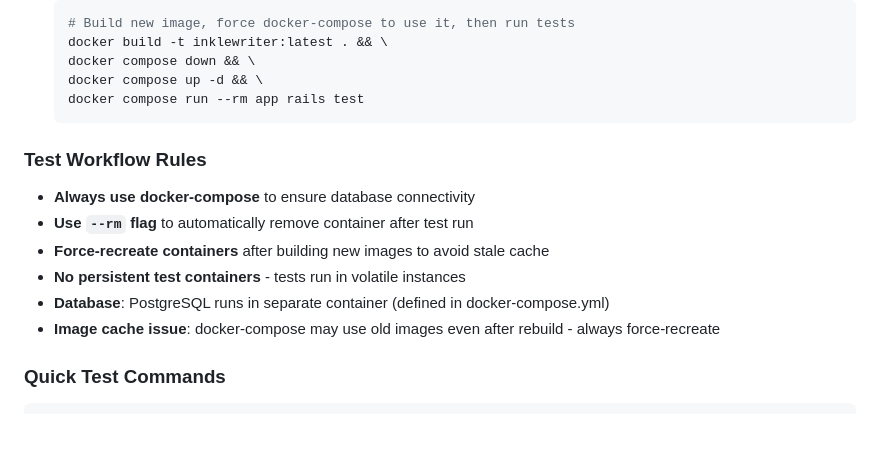
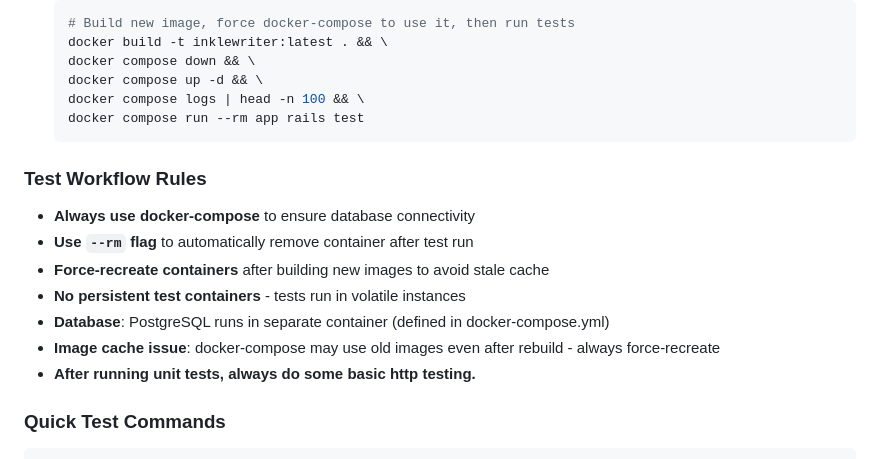
Before and after one commit to inklewriter/freeinklewriter, a Markdown page: CLAUDE.md, the part around one of its changes. GitHub-like rendering; blank space fills up the shorter version.

Commit message:
ai: enhance

````diff
--- a/CLAUDE.md
+++ b/CLAUDE.md
@@ -253,6 +254,7 @@ This project follows a TDD workflow. When implementing new features or fixing bu
    docker build -t inklewriter:latest . && \
    docker compose down && \
    docker compose up -d && \
+   docker compose logs | head -n 100 && \
    docker compose run --rm app rails test
    ```
 
@@ -264,6 +266,7 @@ This project follows a TDD workflow. When implementing new features or fixing bu
 - **No persistent test containers** - tests run in volatile instances
 - **Database**: PostgreSQL runs in separate container (defined in docker-compose.yml)
 - **Image cache issue**: docker-compose may use old images even after rebuild - always force-recreate
+- **After running unit tests, always do some basic http testing.**
 
 ### Quick Test Commands
 
````
Also changed, not shown: other parts of CLAUDE.md (+1 -0 lines).
